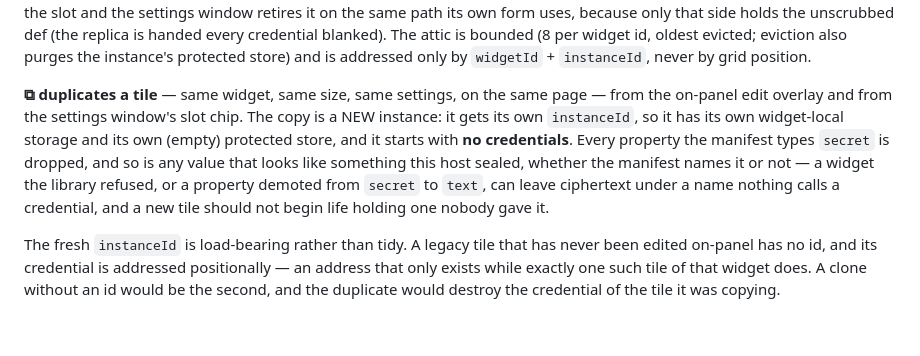
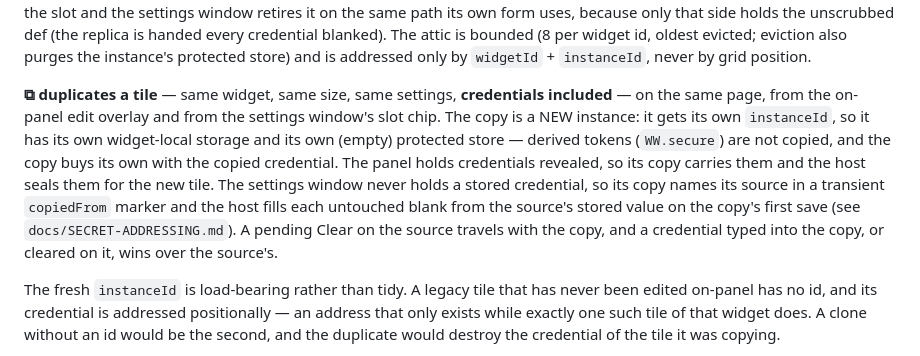
Before and after one commit to Binaryzero/Waveshare-Widgets, a Markdown page: docs/PLINTH-API-REFERENCE.md, the part around the change. Drawn GitHub-style; blank space fills up the shorter version.

```diff
--- a/docs/PLINTH-API-REFERENCE.md
+++ b/docs/PLINTH-API-REFERENCE.md
@@ -358,14 +358,16 @@ bounded (8 per
 widget id, oldest evicted; eviction also purges the instance's protected store) and is
 addressed only by `widgetId` + `instanceId`, never by grid position.
 
-**⧉ duplicates a tile** — same widget, same size, same settings, on the same page — from
-the on-panel edit overlay and from the settings window's slot chip. The copy is a NEW
-instance: it gets its own `instanceId`, so it has its own widget-local storage and its own
-(empty) protected store, and it starts with **no credentials**. Every property the manifest
-types `secret` is dropped, and so is any value that looks like something this host sealed,
-whether the manifest names it or not — a widget the library refused, or a property demoted
-from `secret` to `text`, can leave ciphertext under a name nothing calls a credential, and a
-new tile should not begin life holding one nobody gave it.
+**⧉ duplicates a tile** — same widget, same size, same settings, **credentials included** —
+on the same page, from the on-panel edit overlay and from the settings window's slot chip.
+The copy is a NEW instance: it gets its own `instanceId`, so it has its own widget-local
+storage and its own (empty) protected store — derived tokens (`WW.secure`) are not copied, and
+the copy buys its own with the copied credential. The panel holds credentials revealed, so its
+copy carries them and the host seals them for the new tile. The settings window never holds a
+stored credential, so its copy names its source in a transient `copiedFrom` marker and the host
+fills each untouched blank from the source's stored value on the copy's first save (see
+`docs/SECRET-ADDRESSING.md`). A pending Clear on the source travels with the copy, and a
+credential typed into the copy, or cleared on it, wins over the source's.
 
 The fresh `instanceId` is load-bearing rather than tidy. A legacy tile that has never been
 edited on-panel has no id, and its credential is addressed positionally — an address that
```
Also changed, not shown: docs/SECRET-ADDRESSING.md (+23 -7 lines).
